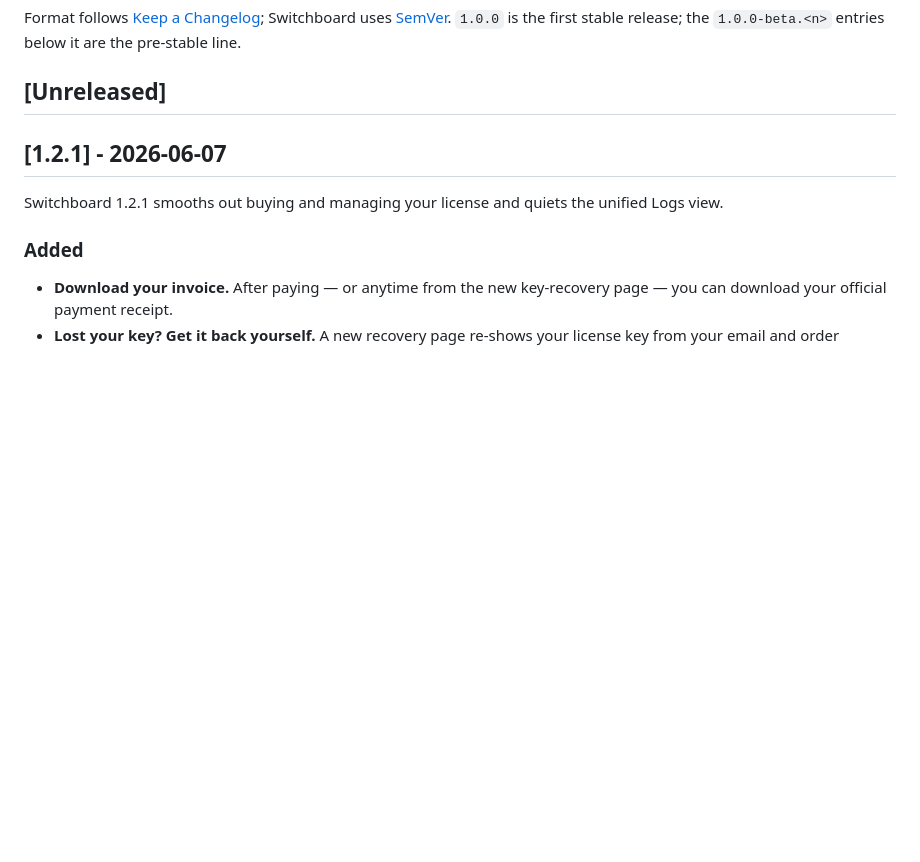
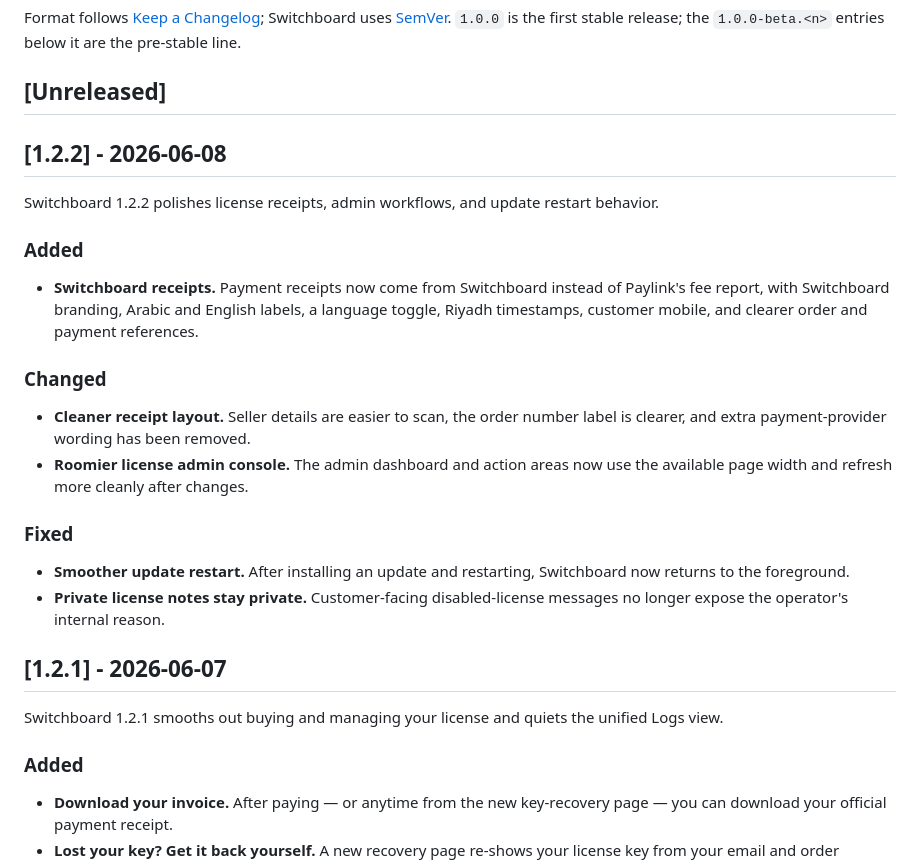
Before and after one commit to azzuwayed/switchboard-website, a Markdown page: CHANGELOG.md, the part around the change. Drawn GitHub-style; blank space fills up the shorter version.

Commit message:
docs: add 1.2.2 public release notes
Release notes:

- Add the public 1.2.2 changelog section used by the website, GitHub release body, and bundled What's New notes.

- Focus the entry on visible receipt, admin workflow, restart, and customer-message changes.

Verification: git diff -- CHANGELOG.md

```diff
--- a/CHANGELOG.md
+++ b/CHANGELOG.md
@@ -9,6 +9,32 @@ Switchboard uses [SemVer](https://semver.org/). `1.0.0` is the first stable
 release; the `1.0.0-beta.<n>` entries below it are the pre-stable line.
 
 ## [Unreleased]
+
+## [1.2.2] - 2026-06-08
+
+Switchboard 1.2.2 polishes license receipts, admin workflows, and update
+restart behavior.
+
+### Added
+
+- **Switchboard receipts.** Payment receipts now come from Switchboard instead
+  of Paylink's fee report, with Switchboard branding, Arabic and English
+  labels, a language toggle, Riyadh timestamps, customer mobile, and clearer
+  order and payment references.
+
+### Changed
+
+- **Cleaner receipt layout.** Seller details are easier to scan, the order
+  number label is clearer, and extra payment-provider wording has been removed.
+- **Roomier license admin console.** The admin dashboard and action areas now
+  use the available page width and refresh more cleanly after changes.
+
+### Fixed
+
+- **Smoother update restart.** After installing an update and restarting,
+  Switchboard now returns to the foreground.
+- **Private license notes stay private.** Customer-facing disabled-license
+  messages no longer expose the operator's internal reason.
 
 ## [1.2.1] - 2026-06-07
 
```
